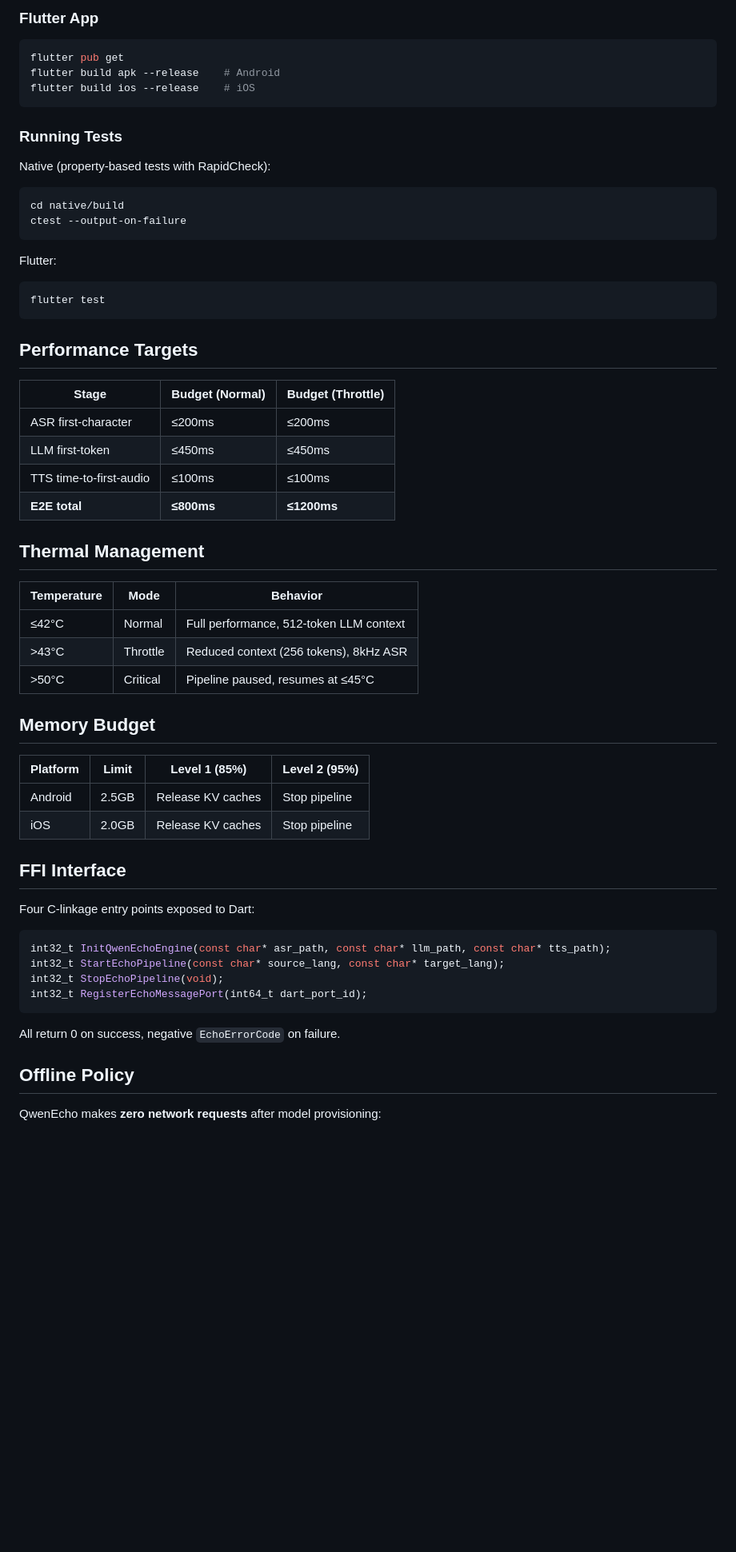
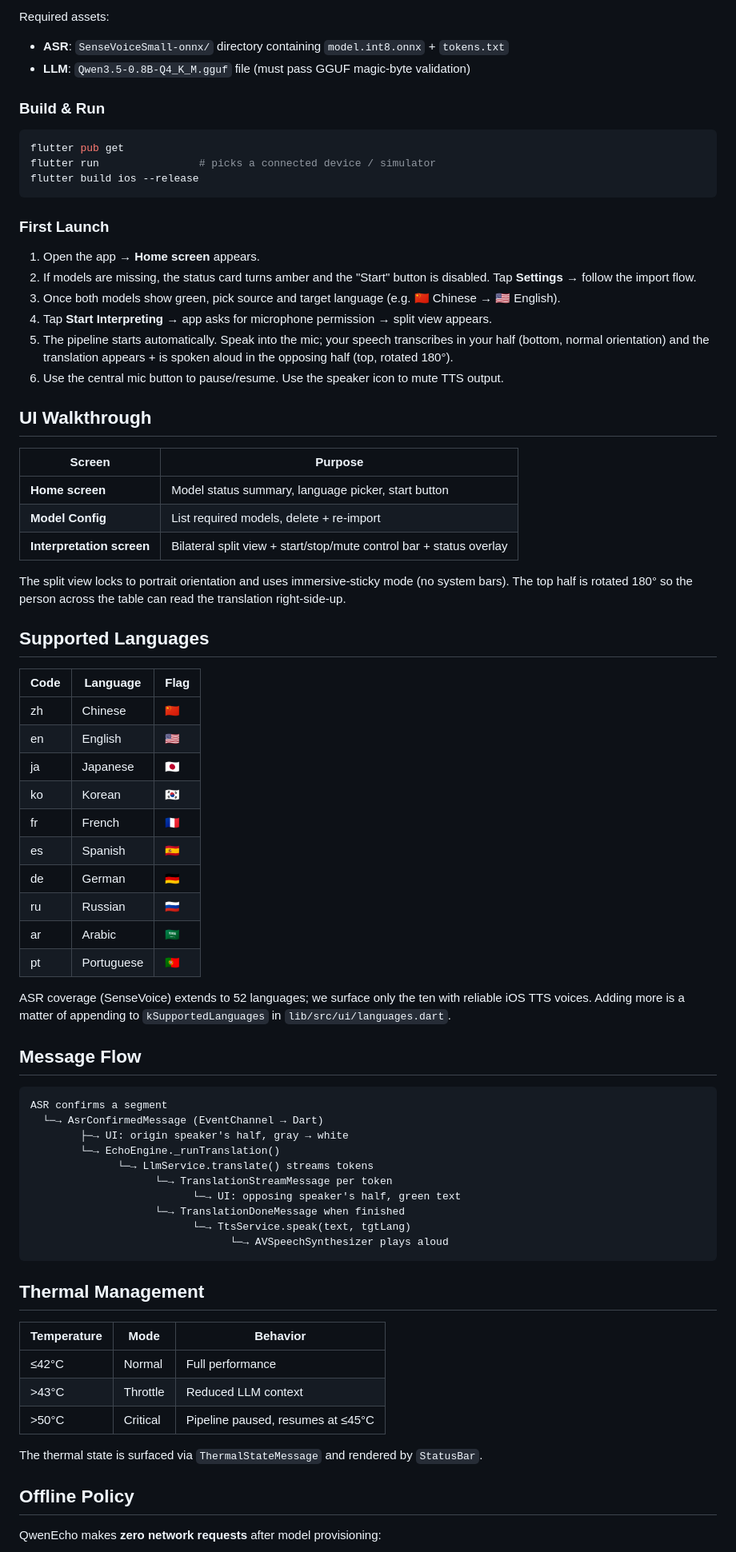
Before and after one commit to iMyth/QwenEcho, a Markdown page: README.md, the part around one of its changes. Shown at 80% size. Drawn GitHub-style; blank space fills up the shorter version.

````diff
--- a/README.md
+++ b/README.md
@@ -118,61 +113,76 @@ cmake .. -DCMAKE_TOOLCHAIN_FILE=$NDK/build/cmake/android.toolchain.cmake \
 
-### Flutter App
+Required assets:
+- **ASR**: `SenseVoiceSmall-onnx/` directory containing `model.int8.onnx` + `tokens.txt`
+- **LLM**: `Qwen3.5-0.8B-Q4_K_M.gguf` file (must pass GGUF magic-byte validation)
+
+### Build & Run
 
 ```bash
 flutter pub get
-flutter build apk --release    # Android
-flutter build ios --release    # iOS
+flutter run                # picks a connected device / simulator
+flutter build ios --release
 ```
 
-### Running Tests
+### First Launch
 
-Native (property-based tests with RapidCheck):
-```bash
-cd native/build
-ctest --output-on-failure
+1. Open the app → **Home screen** appears.
+2. If models are missing, the status card turns amber and the "Start" button is disabled. Tap **Settings** → follow the import flow.
+3. Once both models show green, pick source and target language (e.g. 🇨🇳 Chinese → 🇺🇸 English).
+4. Tap **Start Interpreting** → app asks for microphone permission → split view appears.
+5. The pipeline starts automatically. Speak into the mic; your speech transcribes in your half (bottom, normal orientation) and the translation appears + is spoken aloud in the opposing half (top, rotated 180°).
+6. Use the central mic button to pause/resume. Use the speaker icon to mute TTS output.
+
+## UI Walkthrough
+
+| Screen | Purpose |
+|--------|---------|
+| **Home screen** | Model status summary, language picker, start button |
+| **Model Config** | List required models, delete + re-import |
+| **Interpretation screen** | Bilateral split view + start/stop/mute control bar + status overlay |
+
+The split view locks to portrait orientation and uses immersive-sticky mode (no system bars). The top half is rotated 180° so the person across the table can read the translation right-side-up.
+
+## Supported Languages
+
+| Code | Language | Flag |
+|------|----------|------|
+| zh | Chinese | 🇨🇳 |
+| en | English | 🇺🇸 |
+| ja | Japanese | 🇯🇵 |
+| ko | Korean | 🇰🇷 |
+| fr | French | 🇫🇷 |
+| es | Spanish | 🇪🇸 |
+| de | German | 🇩🇪 |
+| ru | Russian | 🇷🇺 |
+| ar | Arabic | 🇸🇦 |
+| pt | Portuguese | 🇵🇹 |
+
+ASR coverage (SenseVoice) extends to 52 languages; we surface only the ten with reliable iOS TTS voices. Adding more is a matter of appending to `kSupportedLanguages` in `lib/src/ui/languages.dart`.
+
+## Message Flow
+
 ```
-
-Flutter:
-```bash
-flutter test
+ASR confirms a segment
+  └─→ AsrConfirmedMessage (EventChannel → Dart)
+        ├─→ UI: origin speaker's half, gray → white
+        └─→ EchoEngine._runTranslation()
+              └─→ LlmService.translate() streams tokens
+                    └─→ TranslationStreamMessage per token
+                          └─→ UI: opposing speaker's half, green text
+                    └─→ TranslationDoneMessage when finished
+                          └─→ TtsService.speak(text, tgtLang)
+                                └─→ AVSpeechSynthesizer plays aloud
 ```
-
-## Performance Targets
-
-| Stage | Budget (Normal) | Budget (Throttle) |
-|-------|----------------|-------------------|
-| ASR first-character | ≤200ms | ≤200ms |
-| LLM first-token | ≤450ms | ≤450ms |
-| TTS time-to-first-audio | ≤100ms | ≤100ms |
-| **E2E total** | **≤800ms** | **≤1200ms** |
 
 ## Thermal Management
 
 | Temperature | Mode | Behavior |
 |-------------|------|----------|
-| ≤42°C | Normal | Full performance, 512-token LLM context |
-| >43°C | Throttle | Reduced context (256 tokens), 8kHz ASR |
+| ≤42°C | Normal | Full performance |
+| >43°C | Throttle | Reduced LLM context |
 | >50°C | Critical | Pipeline paused, resumes at ≤45°C |
 
-## Memory Budget
-
-| Platform | Limit | Level 1 (85%) | Level 2 (95%) |
-|----------|-------|---------------|---------------|
-| Android | 2.5GB | Release KV caches | Stop pipeline |
-| iOS | 2.0GB | Release KV caches | Stop pipeline |
-
-## FFI Interface
-
-Four C-linkage entry points exposed to Dart:
-
-```c
-int32_t InitQwenEchoEngine(const char* asr_path, const char* llm_path, const char* tts_path);
-int32_t StartEchoPipeline(const char* source_lang, const char* target_lang);
-int32_t StopEchoPipeline(void);
-int32_t RegisterEchoMessagePort(int64_t dart_port_id);
-```
-
-All return 0 on success, negative `EchoErrorCode` on failure.
+The thermal state is surfaced via `ThermalStateMessage` and rendered by `StatusBar`.
 
 ## Offline Policy
 
````
Also changed, not shown: other parts of README.md (+105 -95 lines).
